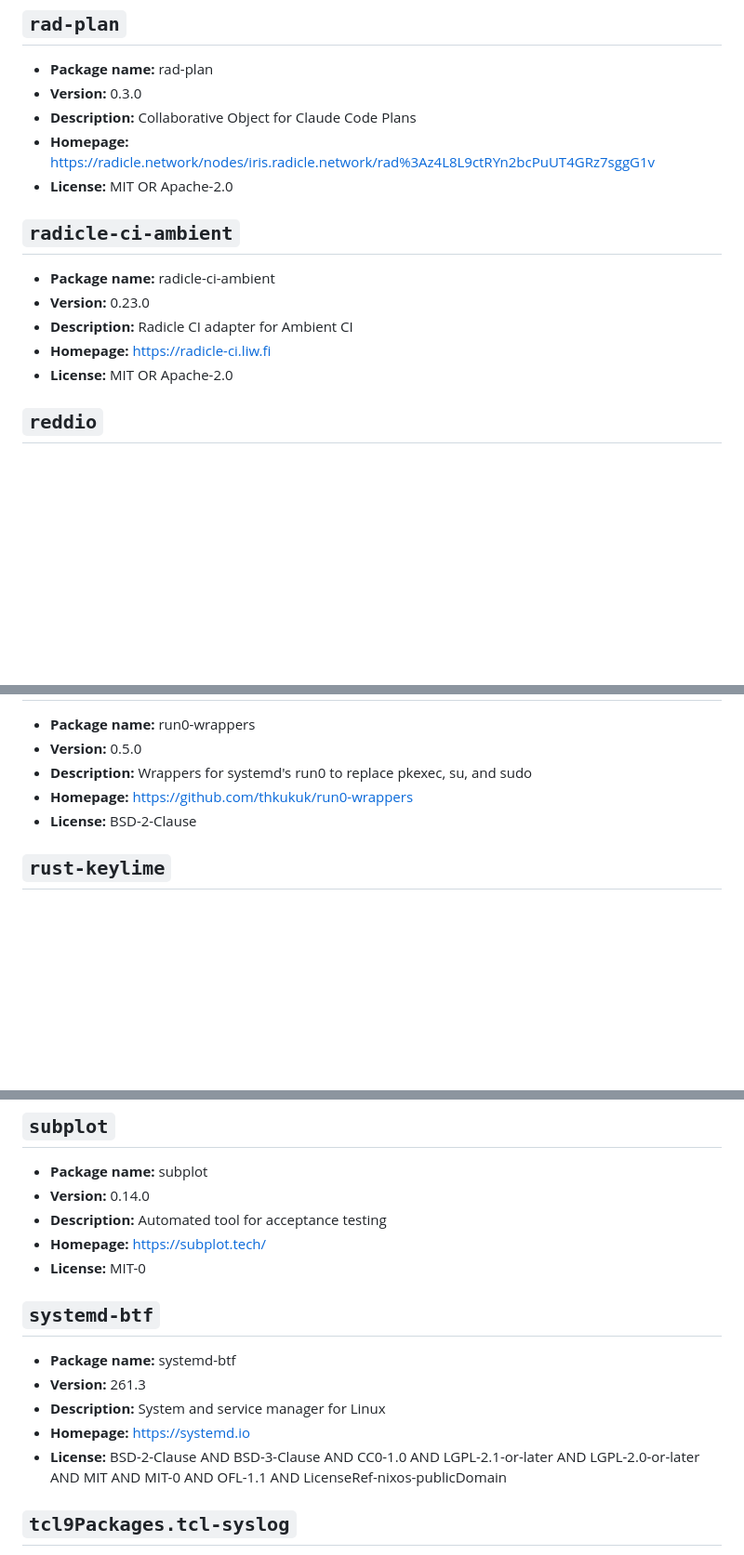
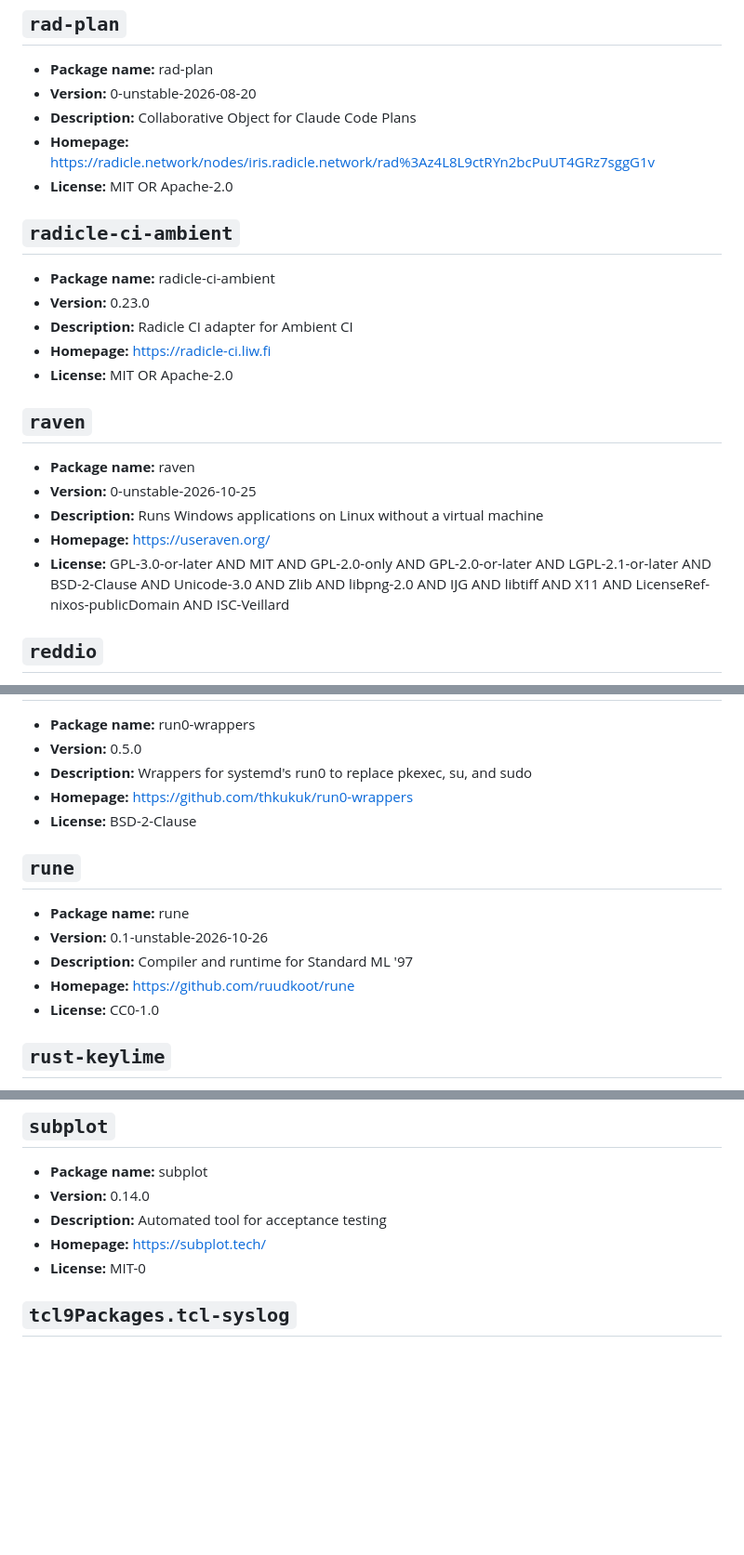
Before and after one commit to Skyb0rg007/packages, a Markdown page: NixOS/README.md, 3 parts joined by grey strips. Shown at 93% size. GitHub-like rendering; blank space fills up the shorter version.

```diff
--- a/NixOS/README.md
+++ b/NixOS/README.md
@@ -394,7 +465,7 @@ Generated from 73 packages.
 ## `rad-plan`
 
 - **Package name:** rad-plan
-- **Version:** 0.3.0
+- **Version:** 0-unstable-2026-08-20
 - **Description:** Collaborative Object for Claude Code Plans
 - **Homepage:** [https://radicle.network/nodes/iris.radicle.network/rad%3Az4L8L9ctRYn2bcPuUT4GRz7sggG1v](https://radicle.network/nodes/iris.radicle.network/rad%3Az4L8L9ctRYn2bcPuUT4GRz7sggG1v)
 - **License:** MIT OR Apache-2.0
@@ -406,6 +477,14 @@ Generated from 73 packages.
 - **Description:** Radicle CI adapter for Ambient CI
 - **Homepage:** [https://radicle-ci.liw.fi](https://radicle-ci.liw.fi)
 - **License:** MIT OR Apache-2.0
+
+## `raven`
+
+- **Package name:** raven
+- **Version:** 0-unstable-2026-10-25
+- **Description:** Runs Windows applications on Linux without a virtual machine
+- **Homepage:** [https://useraven.org/](https://useraven.org/)
+- **License:** GPL-3.0-or-later AND MIT AND GPL-2.0-only AND GPL-2.0-or-later AND LGPL-2.1-or-later AND BSD-2-Clause AND Unicode-3.0 AND Zlib AND libpng-2.0 AND IJG AND libtiff AND X11 AND LicenseRef-nixos-publicDomain AND ISC-Veillard
 
 ## `reddio`
 
@@ -439,6 +518,14 @@ Generated from 73 packages.
 - **Homepage:** [https://github.com/thkukuk/run0-wrappers](https://github.com/thkukuk/run0-wrappers)
 - **License:** BSD-2-Clause
 
+## `rune`
+
+- **Package name:** rune
+- **Version:** 0.1-unstable-2026-10-26
+- **Description:** Compiler and runtime for Standard ML '97
+- **Homepage:** [https://github.com/ruudkoot/rune](https://github.com/ruudkoot/rune)
+- **License:** CC0-1.0
+
 ## `rust-keylime`
 
 - **Package name:** rust-keylime
@@ -486,14 +573,6 @@ Generated from 73 packages.
 - **Description:** Automated tool for acceptance testing
 - **Homepage:** [https://subplot.tech/](https://subplot.tech/)
 - **License:** MIT-0
-
-## `systemd-btf`
-
-- **Package name:** systemd-btf
-- **Version:** 261.3
-- **Description:** System and service manager for Linux
-- **Homepage:** [https://systemd.io](https://systemd.io)
-- **License:** BSD-2-Clause AND BSD-3-Clause AND CC0-1.0 AND LGPL-2.1-or-later AND LGPL-2.0-or-later AND MIT AND MIT-0 AND OFL-1.1 AND LicenseRef-nixos-publicDomain
 
 ## `tcl9Packages.tcl-syslog`
 
```
Also changed, not shown: other parts of NixOS/README.md (+89 -10 lines).
